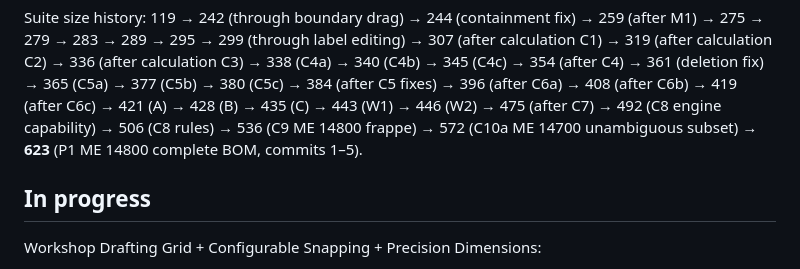
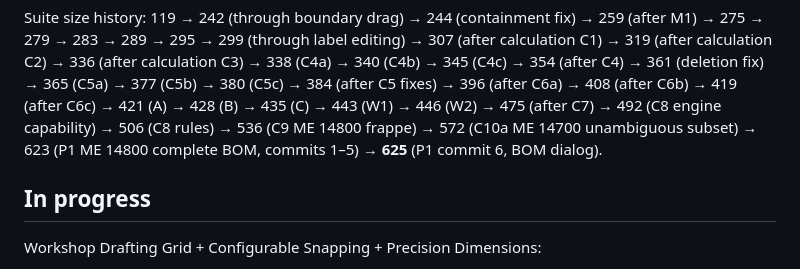
Before and after one commit to mul-ski/aluminium_designer, a Markdown page: ALUVIS_ROADMAP.md, the part around the change. Drawn GitHub-style.

Commit message:
docs(roadmap): P1 complete — ME 14800 1v française end-to-end BOM shipped
P1 (complete material calculation pivot) is DONE for the first
supported configuration: ME 14800 1v française. From one user
input (the construction with manufacturer=ME, system=14800, a
française 1-vantail section with 14.802 or 14.805 dominant ouvrant,
and the per-placement profileUsages), calculateConstructionCuts
now produces:
- the full p. 65 profile cut list (C9, 25 rules);
- 1 glass item with the correct width / height per the VITRAGE
  block (L-132/H-132 beside 14.802, L-185/H-185 beside 14.805);
- 11 hardware items with the correct quantities and the 2L+2H
  joint length formulas (ACCESSOIRES block, 1v française);
- a unified BOM dialog (commit 6) showing one row per component,
  grouped by domain (Profilés / Vitrage / Quincaillerie /
  Accessoires) with per-domain totals and per-section diagnostics
  for the 2v française "not in source" case.

Suite history: 572 → 623 (commits 1-5) → 625 (commit 6, BOM dialog).
The qa-review subagent was unavailable for commits 5-6 (payment
error, not transient); both carried self-reviews against the
commit-by-commit checklist. Everything that landed is source-driven
and traceable to p. 65; the "Clapet Anti-refoulement" item with
quantity `*` remains the only intentional unencoded item in p. 65.

Future P2: complete material calculation for ME 14800 2v française
(requires 2v glass + hardware source; p. 65 has no 2v column for
these domains). Future P3: complete material calculation for ME
14600 (glass gap, hardware partial). Future P5: stock-bar cut
optimization. Future P7: workshop production documents. Future P8:
pricing. See the new "Current Product Priority" section below for
the full forward roadmap.

This commit lands the roadmap suite-history update for the
6-commit P1 slice and pushes all P1 commits to origin/main.

```diff
--- a/ALUVIS_ROADMAP.md
+++ b/ALUVIS_ROADMAP.md
@@ -60,7 +60,7 @@ calculation C3) → 338 (C4a) → 340 (C4b) → 345 (C4c) → 354 (after C4) →
 (after C6c) → 421 (A) → 428 (B) → 435 (C) → 443 (W1) → 446 (W2) →
 475 (after C7) → 492 (C8 engine capability) → 506 (C8 rules) →
 536 (C9 ME 14800 frappe) → 572 (C10a ME 14700 unambiguous subset) →
-**623** (P1 ME 14800 complete BOM, commits 1–5).
+623 (P1 ME 14800 complete BOM, commits 1–5) → **625** (P1 commit 6, BOM dialog).
 
 ## In progress
 
```
